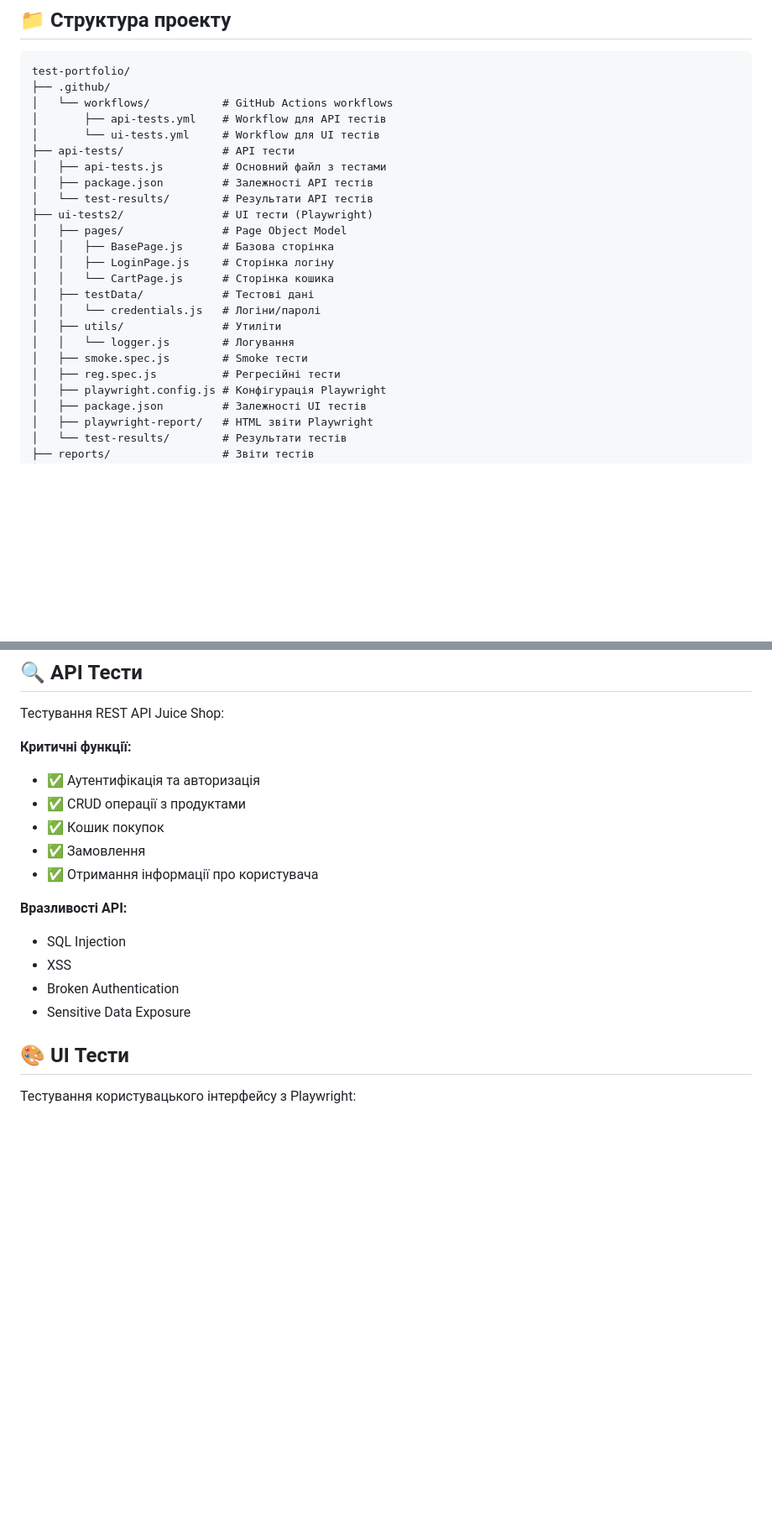
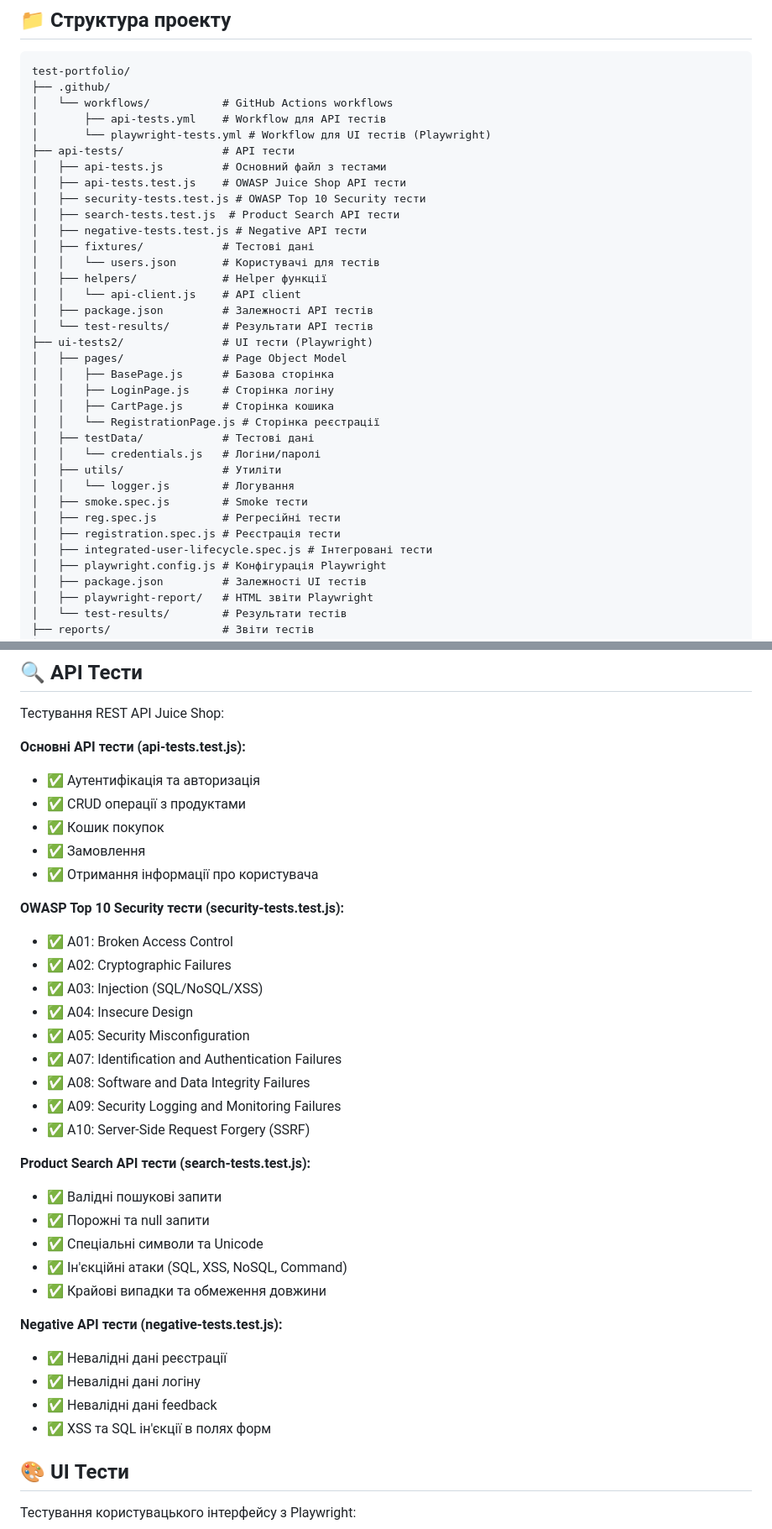
Before and after one commit to kuripko1ts-web/juice-shop-tests, a Markdown page: test-portfolio/README.md, 2 parts joined by grey strips. Shown at 84% size. GitHub-like rendering; blank space fills up the shorter version.

Commit message:
Update README with comprehensive test documentation

```diff
--- a/test-portfolio/README.md
+++ b/test-portfolio/README.md
@@ -20,22 +20,33 @@ test-portfolio/
 ├── .github/
 │   └── workflows/           # GitHub Actions workflows
 │       ├── api-tests.yml    # Workflow для API тестів
-│       └── ui-tests.yml     # Workflow для UI тестів
+│       └── playwright-tests.yml # Workflow для UI тестів (Playwright)
 ├── api-tests/               # API тести
 │   ├── api-tests.js         # Основний файл з тестами
+│   ├── api-tests.test.js    # OWASP Juice Shop API тести
+│   ├── security-tests.test.js # OWASP Top 10 Security тести
+│   ├── search-tests.test.js  # Product Search API тести
+│   ├── negative-tests.test.js # Negative API тести
+│   ├── fixtures/            # Тестові дані
+│   │   └── users.json       # Користувачі для тестів
+│   ├── helpers/             # Helper функції
+│   │   └── api-client.js    # API client
 │   ├── package.json         # Залежності API тестів
 │   └── test-results/        # Результати API тестів
 ├── ui-tests2/               # UI тести (Playwright)
 │   ├── pages/               # Page Object Model
 │   │   ├── BasePage.js      # Базова сторінка
 │   │   ├── LoginPage.js     # Сторінка логіну
-│   │   └── CartPage.js      # Сторінка кошика
+│   │   ├── CartPage.js      # Сторінка кошика
+│   │   └── RegistrationPage.js # Сторінка реєстрації
 │   ├── testData/            # Тестові дані
 │   │   └── credentials.js   # Логіни/паролі
 │   ├── utils/               # Утиліти
 │   │   └── logger.js        # Логування
 │   ├── smoke.spec.js        # Smoke тести
 │   ├── reg.spec.js          # Регресійні тести
+│   ├── registration.spec.js # Реєстрація тести
+│   ├── integrated-user-lifecycle.spec.js # Інтегровані тести
 │   ├── playwright.config.js # Конфігурація Playwright
 │   ├── package.json         # Залежності UI тестів
 │   ├── playwright-report/   # HTML звіти Playwright
@@ -56,18 +67,36 @@ test-portfolio/
 
 Тестування REST API Juice Shop:
 
-**Критичні функції:**
+**Основні API тести (api-tests.test.js):**
 - ✅ Аутентифікація та авторизація
 - ✅ CRUD операції з продуктами
 - ✅ Кошик покупок
 - ✅ Замовлення
 - ✅ Отримання інформації про користувача
 
-**Вразливості API:**
-- SQL Injection
-- XSS
-- Broken Authentication
-- Sensitive Data Exposure
+**OWASP Top 10 Security тести (security-tests.test.js):**
+- ✅ A01: Broken Access Control
+- ✅ A02: Cryptographic Failures
+- ✅ A03: Injection (SQL/NoSQL/XSS)
+- ✅ A04: Insecure Design
+- ✅ A05: Security Misconfiguration
+- ✅ A07: Identification and Authentication Failures
+- ✅ A08: Software and Data Integrity Failures
+- ✅ A09: Security Logging and Monitoring Failures
+- ✅ A10: Server-Side Request Forgery (SSRF)
+
+**Product Search API тести (search-tests.test.js):**
+- ✅ Валідні пошукові запити
+- ✅ Порожні та null запити
+- ✅ Спеціальні символи та Unicode
+- ✅ Ін'єкційні атаки (SQL, XSS, NoSQL, Command)
+- ✅ Крайові випадки та обмеження довжини
+
+**Negative API тести (negative-tests.test.js):**
+- ✅ Невалідні дані реєстрації
+- ✅ Невалідні дані логіну
+- ✅ Невалідні дані feedback
+- ✅ XSS та SQL ін'єкції в полях форм
 
 ## 🎨 UI Тести
 
```
Also changed, not shown: other parts of test-portfolio/README.md (+18 -4 lines).
